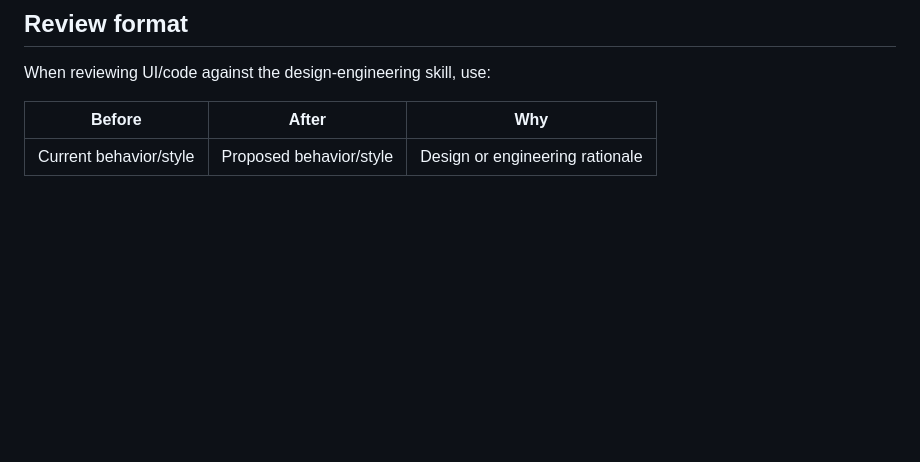
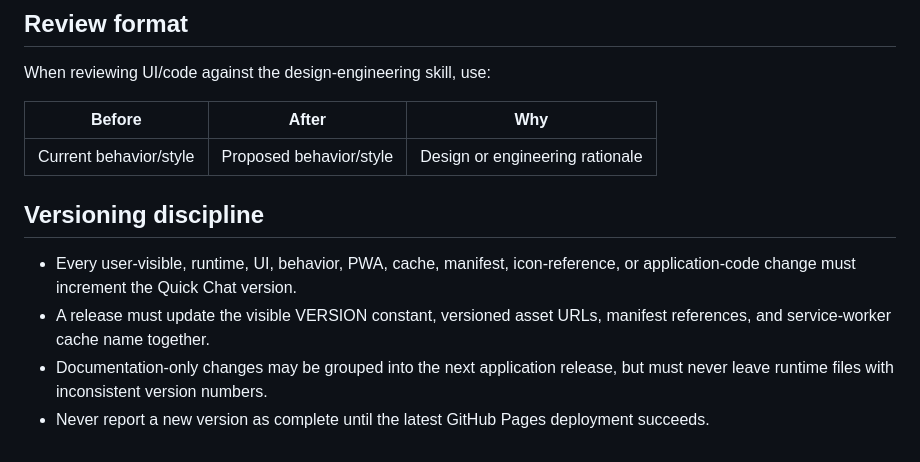
Before and after one commit to khalifaalmaskari-jpg/quick-chat, a Markdown page: AGENTS.md, the part around the change. GitHub-like rendering; blank space fills up the shorter version.

Commit message:
Require version bump for every Quick Chat change

```diff
--- a/AGENTS.md
+++ b/AGENTS.md
@@ -82,3 +82,11 @@ When reviewing UI/code against the design-engineering skill, use:
 | Before | After | Why |
 | --- | --- | --- |
 | Current behavior/style | Proposed behavior/style | Design or engineering rationale |
+
+
+## Versioning discipline
+
+- Every user-visible, runtime, UI, behavior, PWA, cache, manifest, icon-reference, or application-code change must increment the Quick Chat version.
+- A release must update the visible VERSION constant, versioned asset URLs, manifest references, and service-worker cache name together.
+- Documentation-only changes may be grouped into the next application release, but must never leave runtime files with inconsistent version numbers.
+- Never report a new version as complete until the latest GitHub Pages deployment succeeds.
```
